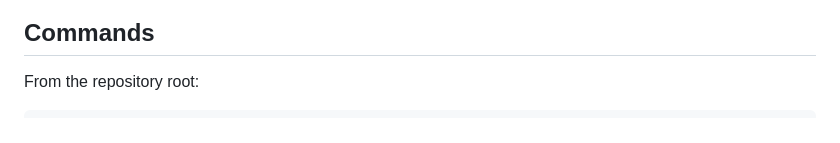
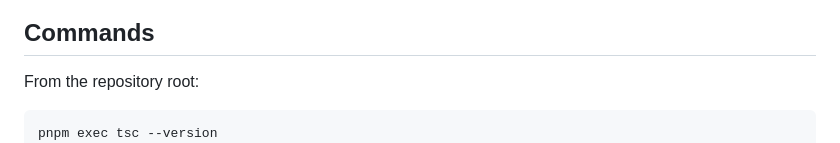
Before and after one commit to CatOfJupit3r/enumwaii, a Markdown page: experiments/brandless-research/README.md, the part around the change. GitHub-like rendering.

Commit message:
docs: record TypeScript version command for brandless research

````diff
--- a/experiments/brandless-research/README.md
+++ b/experiments/brandless-research/README.md
@@ -19,6 +19,7 @@ The ESLint harness and cross-file fixtures live under `packages/eslint-plugin-en
 From the repository root:
 
 ```sh
+pnpm exec tsc --version
 pnpm exec tsc -p experiments/brandless-research/tsconfig.json
 pnpm --filter eslint-plugin-enumwaii test -- brandless-research.test.ts
 pnpm --filter eslint-plugin-enumwaii test -- brandless-runtime.test.ts
````
